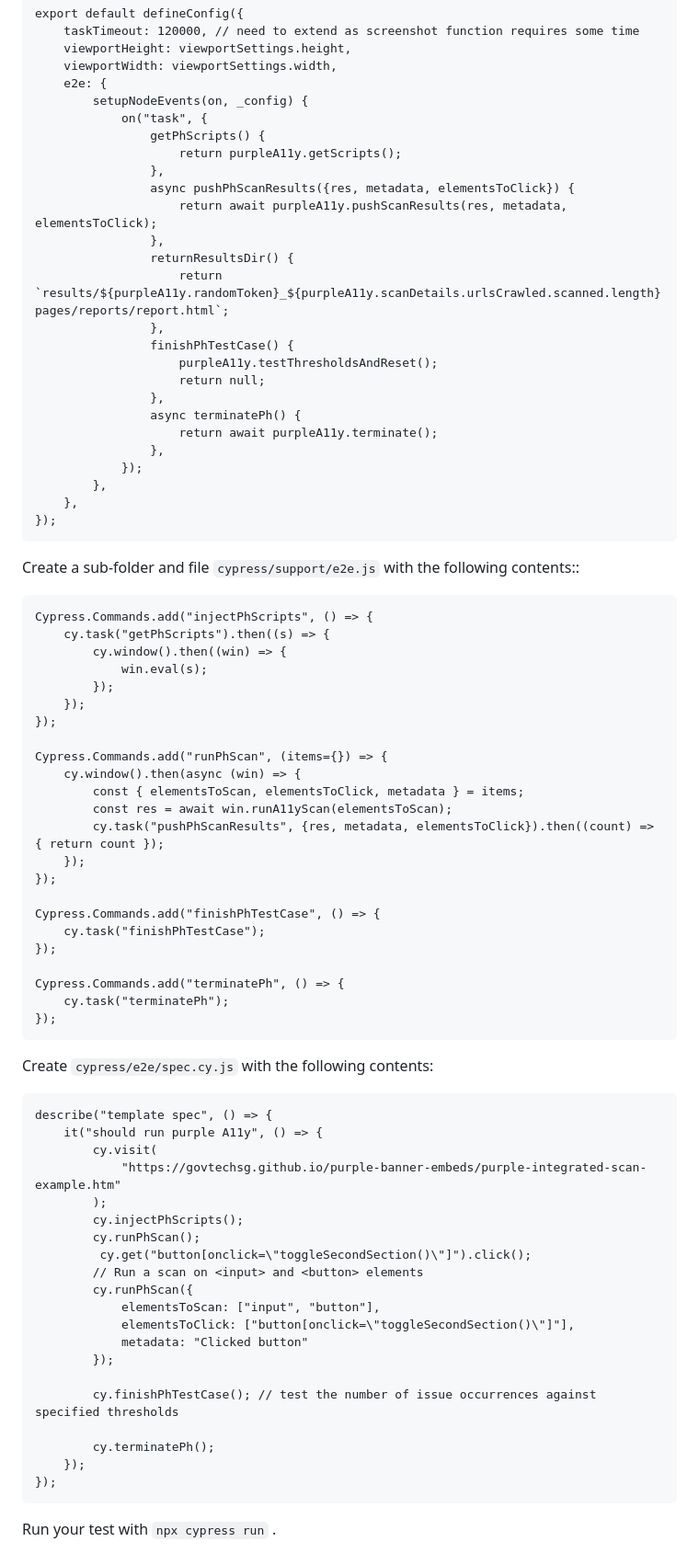
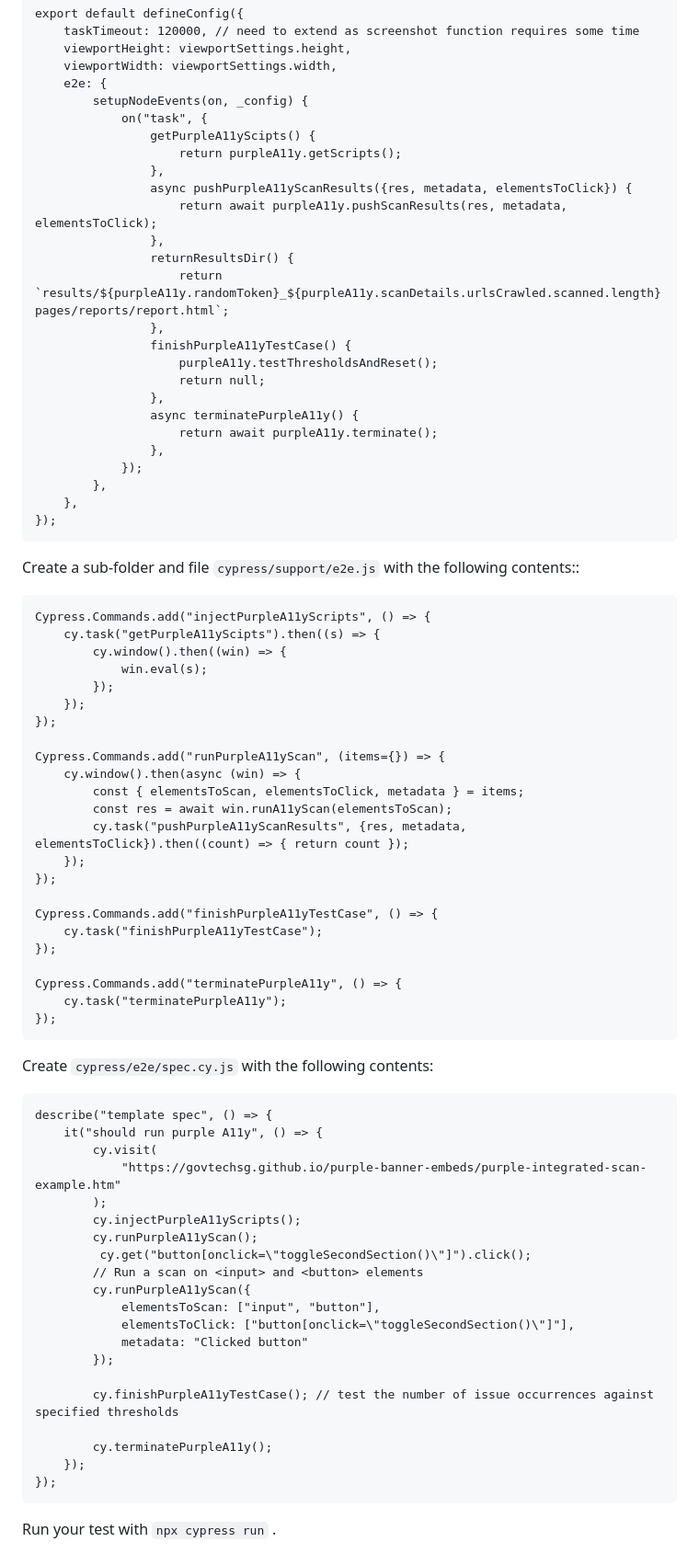
Before and after one commit to GovTechSG/purple-a11y, a Markdown page: INTEGRATION.md, the part around one of its changes. Shown at 92% size. Rendered like a GitHub page; folded sections open.

Commit message:
change to ph reference in integration.md

```diff
--- a/INTEGRATION.md
+++ b/INTEGRATION.md
@@ -187,20 +187,20 @@ Create <code>cypress.config.js</code> with the following contents, and change yo
         e2e: {
             setupNodeEvents(on, _config) {
                 on("task", {
-                    getPhScripts() {
+                    getPurpleA11yScipts() {
                         return purpleA11y.getScripts();
                     },
-                    async pushPhScanResults({res, metadata, elementsToClick}) {
+                    async pushPurpleA11yScanResults({res, metadata, elementsToClick}) {
                         return await purpleA11y.pushScanResults(res, metadata, elementsToClick);
                     },
                     returnResultsDir() {
                         return `results/${purpleA11y.randomToken}_${purpleA11y.scanDetails.urlsCrawled.scanned.length}pages/reports/report.html`;
                     },
-                    finishPhTestCase() {
+                    finishPurpleA11yTestCase() {
                         purpleA11y.testThresholdsAndReset();
                         return null;
                     },
-                    async terminatePh() {
+                    async terminatePurpleA11y() {
                         return await purpleA11y.terminate();
                     },
                 });
@@ -210,28 +210,28 @@ Create <code>cypress.config.js</code> with the following contents, and change yo
 
 Create a sub-folder and file <code>cypress/support/e2e.js</code> with the following contents::
 
-    Cypress.Commands.add("injectPhScripts", () => {
-        cy.task("getPhScripts").then((s) => {
+    Cypress.Commands.add("injectPurpleA11yScripts", () => {
+        cy.task("getPurpleA11yScipts").then((s) => {
             cy.window().then((win) => {
                 win.eval(s);
             });
         });
     });
 
-    Cypress.Commands.add("runPhScan", (items={}) => {
+    Cypress.Commands.add("runPurpleA11yScan", (items={}) => {
         cy.window().then(async (win) => {
             const { elementsToScan, elementsToClick, metadata } = items;
             const res = await win.runA11yScan(elementsToScan);
-            cy.task("pushPhScanResults", {res, metadata, elementsToClick}).then((count) => { return count });
+            cy.task("pushPurpleA11yScanResults", {res, metadata, elementsToClick}).then((count) => { return count });
         });
     });
 
-    Cypress.Commands.add("finishPhTestCase", () => {
-        cy.task("finishPhTestCase");
+    Cypress.Commands.add("finishPurpleA11yTestCase", () => {
+        cy.task("finishPurpleA11yTestCase");
     });
 
-    Cypress.Commands.add("terminatePh", () => {
-        cy.task("terminatePh");
+    Cypress.Commands.add("terminatePurpleA11y", () => {
+        cy.task("terminatePurpleA11y");
     });
 
 Create <code>cypress/e2e/spec.cy.js</code> with the following contents:
@@ -241,19 +241,19 @@ Create <code>cypress/e2e/spec.cy.js</code> with the following contents:
             cy.visit(
                 "https://govtechsg.github.io/purple-banner-embeds/purple-integrated-scan-example.htm"
             );
-            cy.injectPhScripts();
-            cy.runPhScan();
+            cy.injectPurpleA11yScripts();
+            cy.runPurpleA11yScan();
              cy.get("button[onclick=\"toggleSecondSection()\"]").click();
             // Run a scan on <input> and <button> elements
-            cy.runPhScan({
+            cy.runPurpleA11yScan({
                 elementsToScan: ["input", "button"],
                 elementsToClick: ["button[onclick=\"toggleSecondSection()\"]"],
                 metadata: "Clicked button"
             });
 
-            cy.finishPhTestCase(); // test the number of issue occurrences against specified thresholds
+            cy.finishPurpleA11yTestCase(); // test the number of issue occurrences against specified thresholds
 
-            cy.terminatePh();
+            cy.terminatePurpleA11y();
         });
     });
 
```
Also changed, not shown: other parts of INTEGRATION.md (+3 -3 lines).
